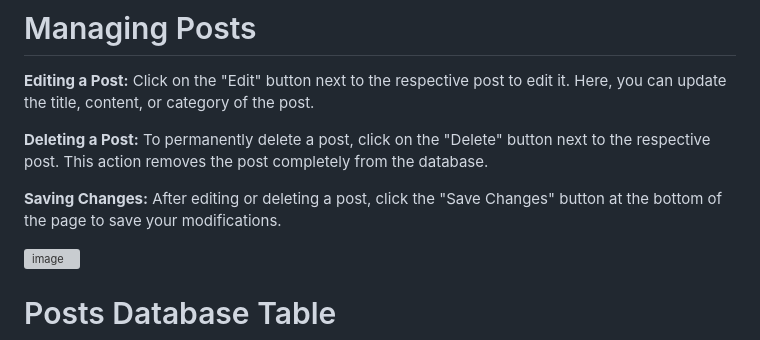
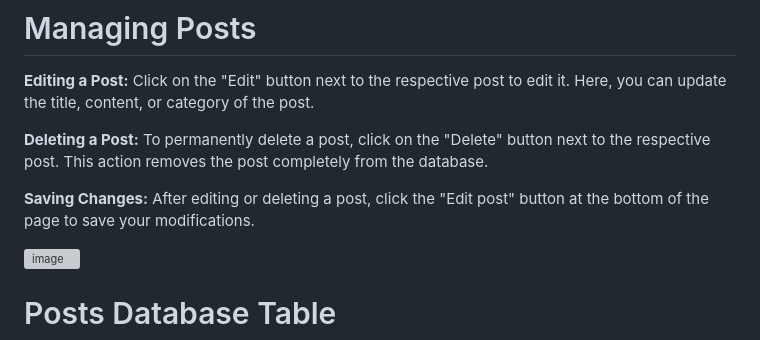
Before and after one commit to kurumsena/PHP-MySQL-Blog-App-with-Admin-Panel-, a Markdown page: README.md, the part around the change. GitHub-like rendering; grey boxes are pictures that could not be loaded.

```diff
--- a/README.md
+++ b/README.md
@@ -57,7 +57,7 @@ The dashboard screen provides access to various management options, allowing use
 
 **Deleting a Post:** To permanently delete a post, click on the "Delete" button next to the respective post. This action removes the post completely from the database.
 
-**Saving Changes:** After editing or deleting a post, click the "Save Changes" button at the bottom of the page to save your modifications.
+**Saving Changes:** After editing or deleting a post, click the "Edit post" button at the bottom of the page to save your modifications.
 
 ![image](https://github.com/kurumsena/PHP-MySQL-Blog-App-with-Admin-Panel-/assets/132753845/771cc33d-ee51-4b59-a78c-61ca089b7914)
 
```
